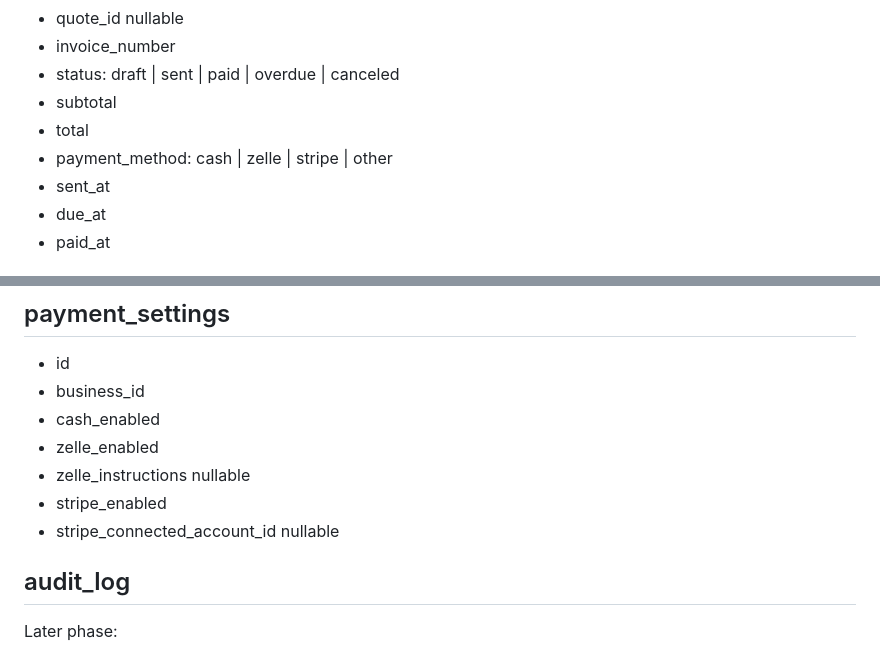
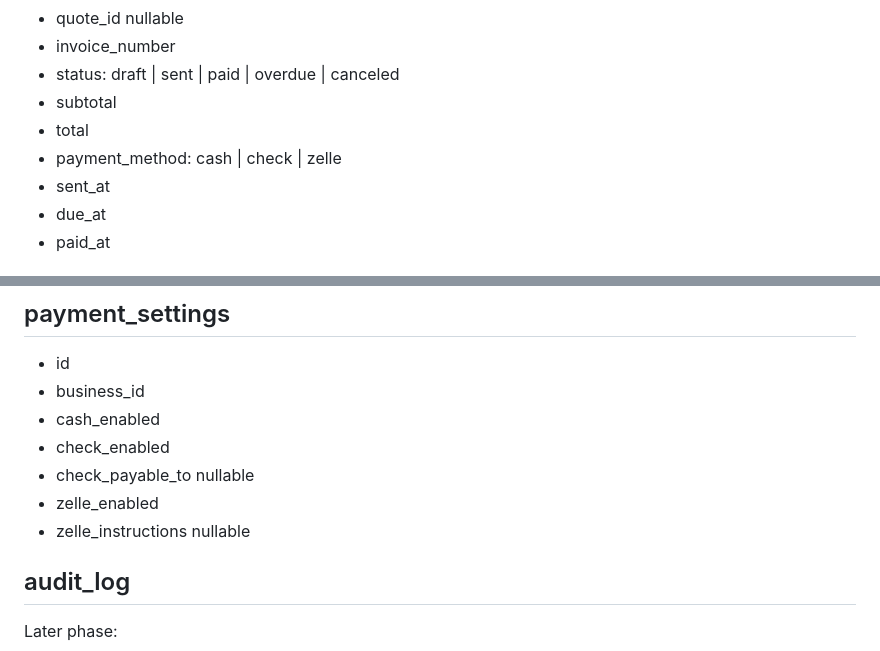
Before and after one commit to thelaunchera/launch-Era-App-, a Markdown page: DATA_MODEL.md, 2 parts joined by grey strips. Drawn GitHub-style.

Commit message:
Update payment data model to Cash Check Zelle

```diff
--- a/DATA_MODEL.md
+++ b/DATA_MODEL.md
@@ -190,7 +190,7 @@ Authentication secrets/password hashes should remain inside the chosen auth prov
 - status: draft | sent | paid | overdue | canceled
 - subtotal
 - total
-- payment_method: cash | zelle | stripe | other
+- payment_method: cash | check | zelle
 - sent_at
 - due_at
 - paid_at
@@ -249,10 +249,10 @@ Authentication secrets/password hashes should remain inside the chosen auth prov
 - id
 - business_id
 - cash_enabled
+- check_enabled
+- check_payable_to nullable
 - zelle_enabled
 - zelle_instructions nullable
-- stripe_enabled
-- stripe_connected_account_id nullable
 
 ## audit_log
 Later phase:
```
